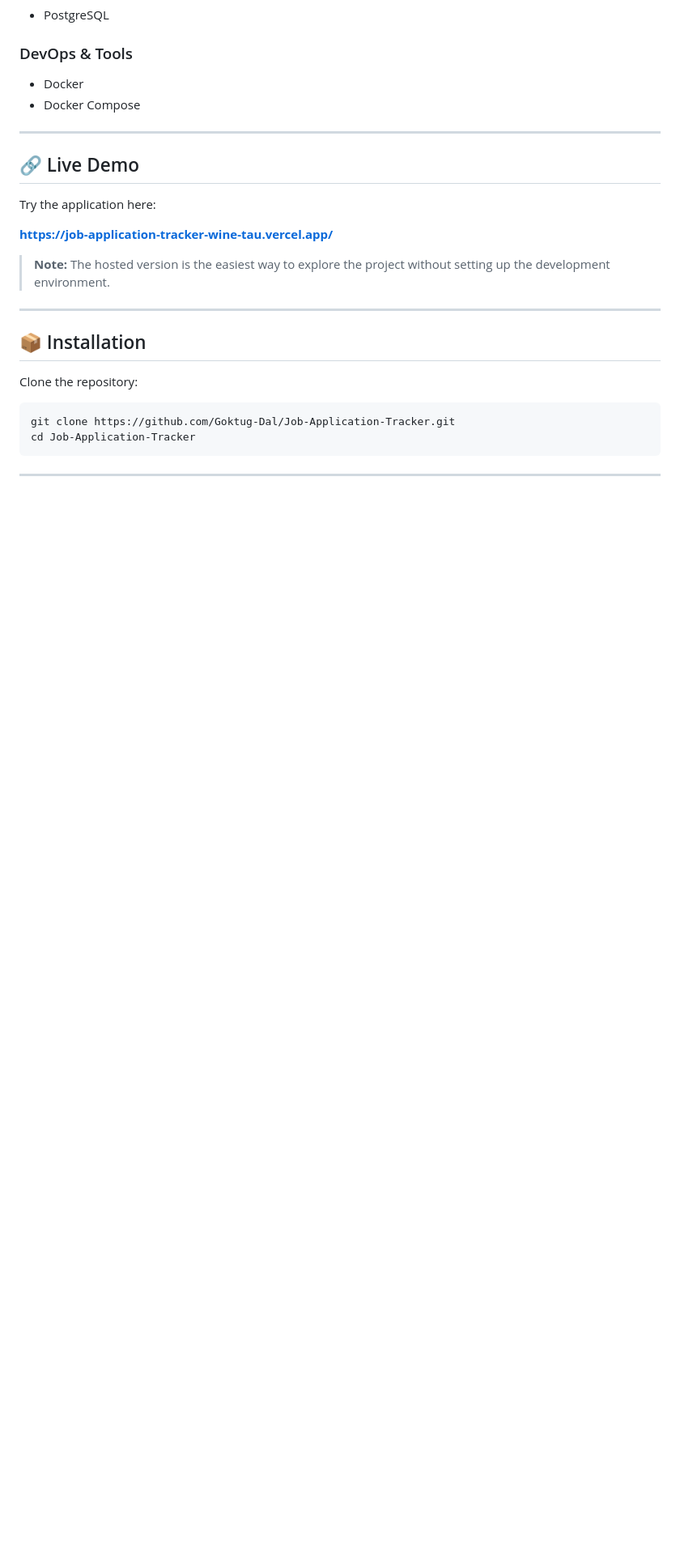
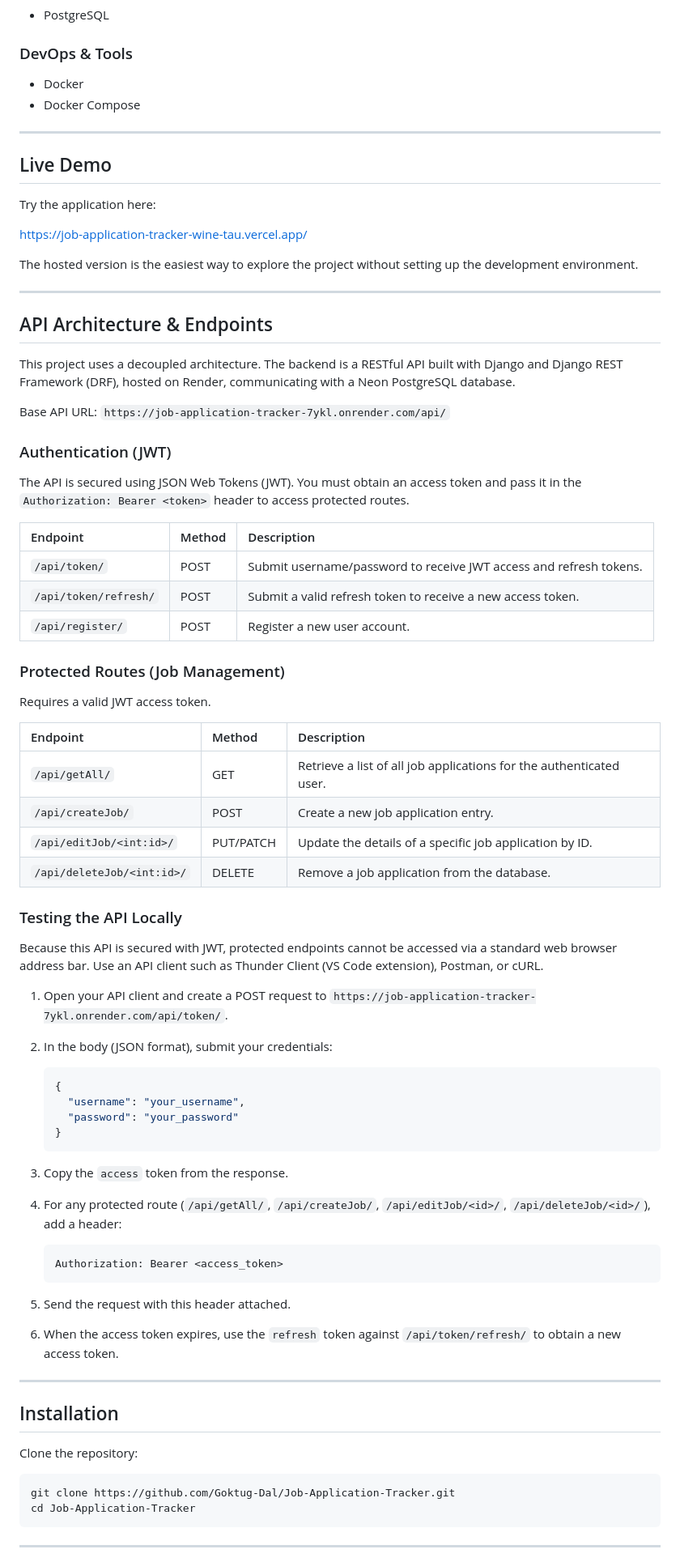
Before and after one commit to Goktug-Dal/Job-Application-Tracker, a Markdown page: README.md, the part around one of its changes. Shown at 81% size. GitHub-like rendering; blank space fills up the shorter version.

Commit message:
Updated README with API details

````diff
--- a/README.md
+++ b/README.md
@@ -44,17 +44,70 @@ A full-stack web application that helps users organize and track their job appli
 
 ---
 
-## 🔗 Live Demo
+## Live Demo
 
 Try the application here:
 
-**https://job-application-tracker-wine-tau.vercel.app/**
+https://job-application-tracker-wine-tau.vercel.app/
 
-> **Note:** The hosted version is the easiest way to explore the project without setting up the development environment.
+The hosted version is the easiest way to explore the project without setting up the development environment.
 
 ---
 
-## 📦 Installation
+## API Architecture & Endpoints
+
+This project uses a decoupled architecture. The backend is a RESTful API built with Django and Django REST Framework (DRF), hosted on Render, communicating with a Neon PostgreSQL database.
+
+Base API URL: `https://job-application-tracker-7ykl.onrender.com/api/`
+
+### Authentication (JWT)
+
+The API is secured using JSON Web Tokens (JWT). You must obtain an access token and pass it in the `Authorization: Bearer <token>` header to access protected routes.
+
+| Endpoint | Method | Description |
+| :--- | :--- | :--- |
+| `/api/token/` | POST | Submit username/password to receive JWT access and refresh tokens. |
+| `/api/token/refresh/` | POST | Submit a valid refresh token to receive a new access token. |
+| `/api/register/` | POST | Register a new user account. |
+
+### Protected Routes (Job Management)
+
+Requires a valid JWT access token.
+
+| Endpoint | Method | Description |
+| :--- | :--- | :--- |
+| `/api/getAll/` | GET | Retrieve a list of all job applications for the authenticated user. |
+| `/api/createJob/` | POST | Create a new job application entry. |
+| `/api/editJob/<int:id>/` | PUT/PATCH | Update the details of a specific job application by ID. |
+| `/api/deleteJob/<int:id>/` | DELETE | Remove a job application from the database. |
+
+### Testing the API Locally
+
+Because this API is secured with JWT, protected endpoints cannot be accessed via a standard web browser address bar. Use an API client such as Thunder Client (VS Code extension), Postman, or cURL.
+
+1. Open your API client and create a POST request to `https://job-application-tracker-7ykl.onrender.com/api/token/`.
+2. In the body (JSON format), submit your credentials:
+
+   ```json
+   {
+     "username": "your_username",
+     "password": "your_password"
+   }
+   ```
+
+3. Copy the `access` token from the response.
+4. For any protected route (`/api/getAll/`, `/api/createJob/`, `/api/editJob/<id>/`, `/api/deleteJob/<id>/`), add a header:
+
+   ```
+   Authorization: Bearer <access_token>
+   ```
+
+5. Send the request with this header attached.
+6. When the access token expires, use the `refresh` token against `/api/token/refresh/` to obtain a new access token.
+
+------------------
+
+## Installation
 
 Clone the repository:
 
@@ -63,5 +116,5 @@ git clone https://github.com/Goktug-Dal/Job-Application-Tracker.git
 cd Job-Application-Tracker
 ```
 
----
+---------------------
 
````
Also changed, not shown: other parts of README.md (+22 -32 lines).
